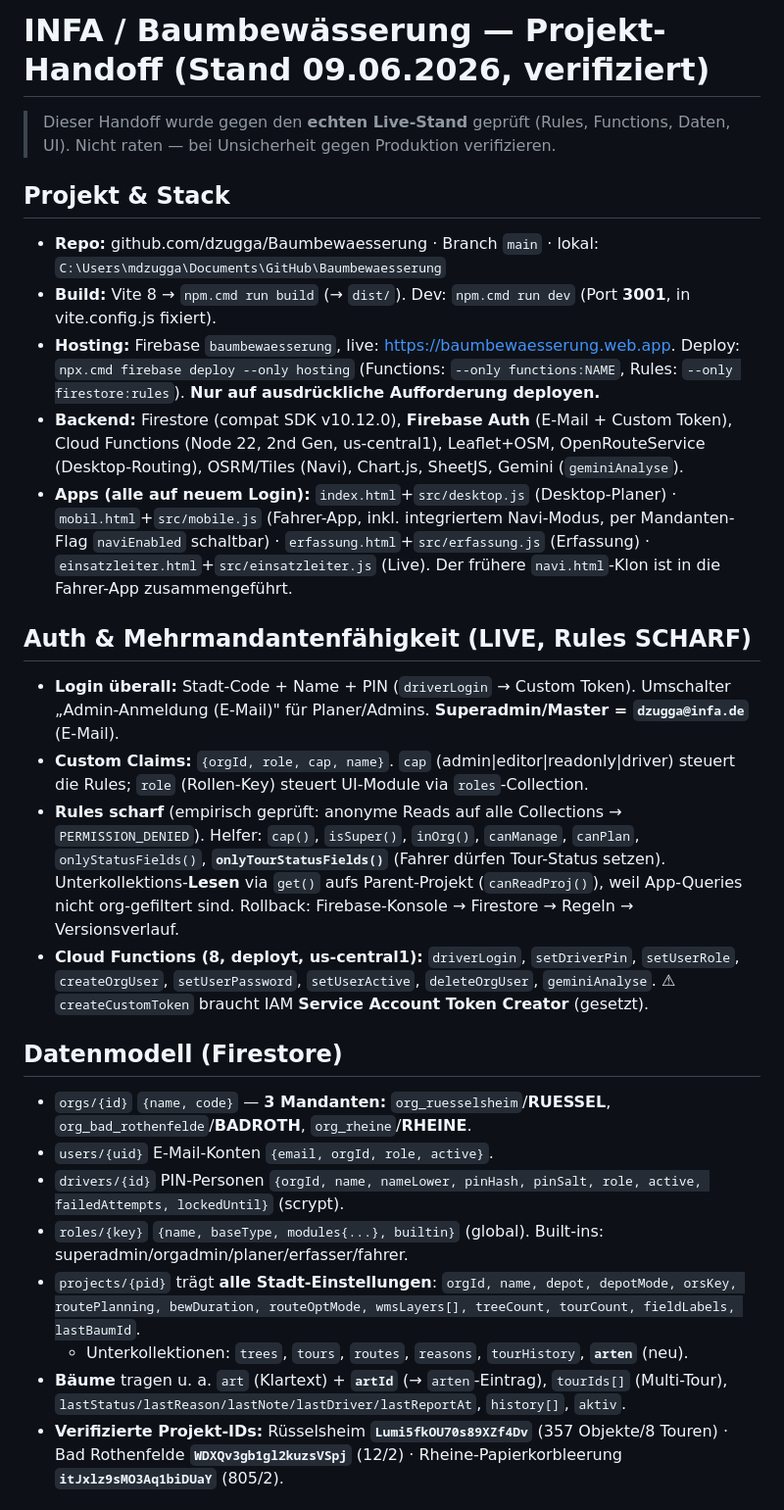
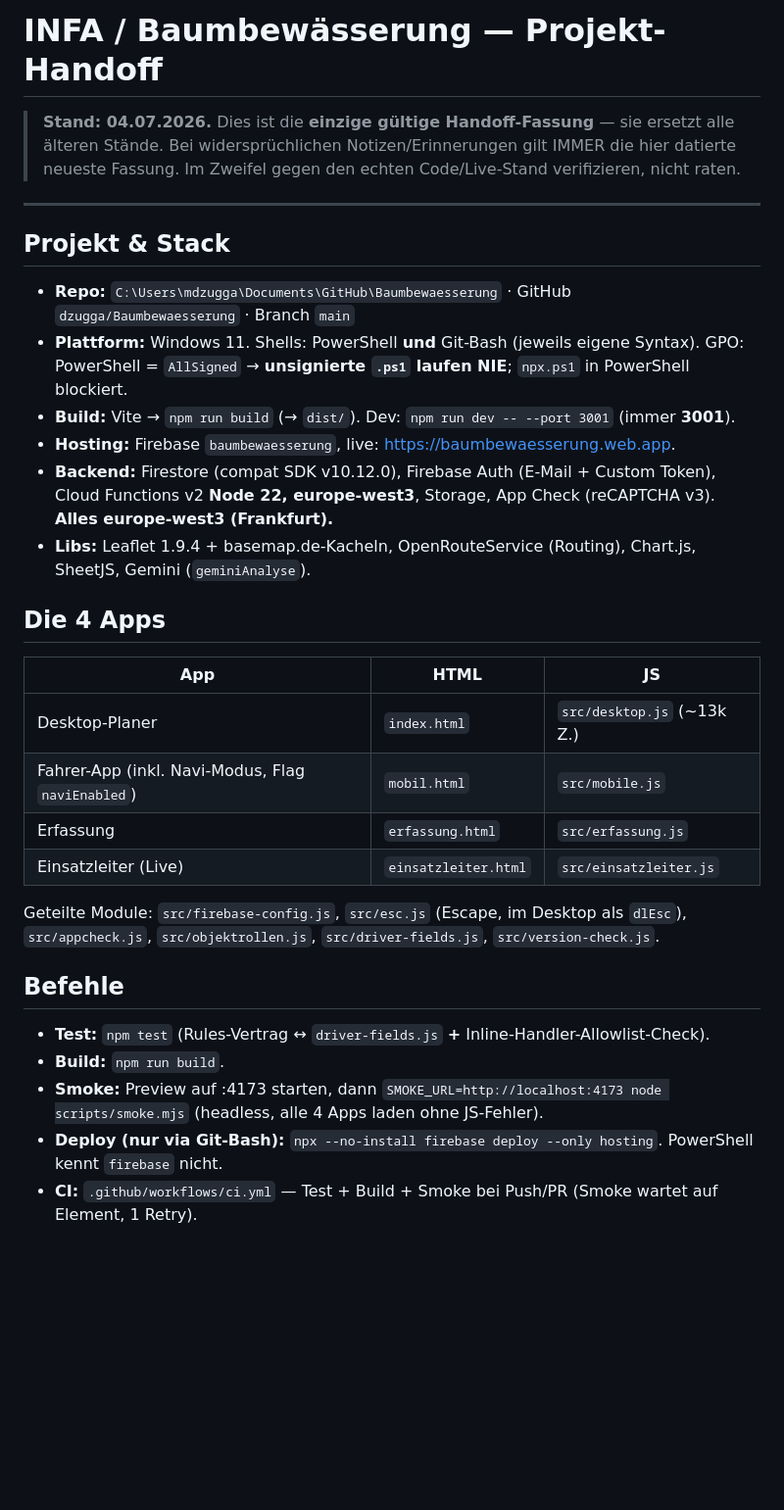
Before and after one commit to dzugga/Baumbewaesserung, a Markdown page: PROJEKT-HANDOFF.md, the part around one of its changes. Shown at 98% size. Rendered like a GitHub page; blank space fills up the shorter version.

```diff
--- a/PROJEKT-HANDOFF.md
+++ b/PROJEKT-HANDOFF.md
@@ -1,27 +1,32 @@
-# INFA / Baumbewässerung — Projekt-Handoff (Stand 09.06.2026, verifiziert)
+# INFA / Baumbewässerung — Projekt-Handoff
 
-> Dieser Handoff wurde gegen den **echten Live-Stand** geprüft (Rules, Functions, Daten, UI). Nicht raten — bei Unsicherheit gegen Produktion verifizieren.
+> **Stand: 04.07.2026.** Dies ist die **einzige gültige Handoff-Fassung** — sie ersetzt alle älteren Stände.
+> Bei widersprüchlichen Notizen/Erinnerungen gilt IMMER die hier datierte neueste Fassung.
+> Im Zweifel gegen den echten Code/Live-Stand verifizieren, nicht raten.
+
+---
 
 ## Projekt & Stack
-- **Repo:** github.com/dzugga/Baumbewaesserung · Branch `main` · lokal: `C:\Users\mdzugga\Documents\GitHub\Baumbewaesserung`
-- **Build:** Vite 8 → `npm.cmd run build` (→ `dist/`). Dev: `npm.cmd run dev` (Port **3001**, in vite.config.js fixiert).
-- **Hosting:** Firebase `baumbewaesserung`, live: https://baumbewaesserung.web.app. Deploy: `npx.cmd firebase deploy --only hosting` (Functions: `--only functions:NAME`, Rules: `--only firestore:rules`). **Nur auf ausdrückliche Aufforderung deployen.**
-- **Backend:** Firestore (compat SDK v10.12.0), **Firebase Auth** (E-Mail + Custom Token), Cloud Functions (Node 22, 2nd Gen, us-central1), Leaflet+OSM, OpenRouteService (Desktop-Routing), OSRM/Tiles (Navi), Chart.js, SheetJS, Gemini (`geminiAnalyse`).
-- **Apps (alle auf neuem Login):** `index.html`+`src/desktop.js` (Desktop-Planer) · `mobil.html`+`src/mobile.js` (Fahrer-App, inkl. integriertem Navi-Modus, per Mandanten-Flag `naviEnabled` schaltbar) · `erfassung.html`+`src/erfassung.js` (Erfassung) · `einsatzleiter.html`+`src/einsatzleiter.js` (Live). Der frühere `navi.html`-Klon ist in die Fahrer-App zusammengeführt.
+- **Repo:** `C:\Users\mdzugga\Documents\GitHub\Baumbewaesserung` · GitHub `dzugga/Baumbewaesserung` · Branch `main`
+- **Plattform:** Windows 11. Shells: PowerShell **und** Git-Bash (jeweils eigene Syntax). GPO: PowerShell = `AllSigned` → **unsignierte `.ps1` laufen NIE**; `npx.ps1` in PowerShell blockiert.
+- **Build:** Vite → `npm run build` (→ `dist/`). Dev: `npm run dev -- --port 3001` (immer **3001**).
+- **Hosting:** Firebase `baumbewaesserung`, live: https://baumbewaesserung.web.app.
+- **Backend:** Firestore (compat SDK v10.12.0), Firebase Auth (E-Mail + Custom Token), Cloud Functions v2 **Node 22, europe-west3**, Storage, App Check (reCAPTCHA v3). **Alles europe-west3 (Frankfurt).**
+- **Libs:** Leaflet 1.9.4 + basemap.de-Kacheln, OpenRouteService (Routing), Chart.js, SheetJS, Gemini (`geminiAnalyse`).
 
-## Auth & Mehrmandantenfähigkeit (LIVE, Rules SCHARF)
-- **Login überall:** Stadt-Code + Name + PIN (`driverLogin` → Custom Token). Umschalter „Admin-Anmeldung (E-Mail)" für Planer/Admins. **Superadmin/Master = `dzugga@infa.de`** (E-Mail).
-- **Custom Claims:** `{orgId, role, cap, name}`. `cap` (admin|editor|readonly|driver) steuert die Rules; `role` (Rollen-Key) steuert UI-Module via `roles`-Collection.
-- **Rules scharf** (empirisch geprüft: anonyme Reads auf alle Collections → `PERMISSION_DENIED`). Helfer: `cap()`, `isSuper()`, `inOrg()`, `canManage`, `canPlan`, `onlyStatusFields()`, **`onlyTourStatusFields()`** (Fahrer dürfen Tour-Status setzen). Unterkollektions-**Lesen** via `get()` aufs Parent-Projekt (`canReadProj()`), weil App-Queries nicht org-gefiltert sind. Rollback: Firebase-Konsole → Firestore → Regeln → Versionsverlauf.
-- **Cloud Functions (8, deployt, us-central1):** `driverLogin`, `setDriverPin`, `setUserRole`, `createOrgUser`, `setUserPassword`, `setUserActive`, `deleteOrgUser`, `geminiAnalyse`. ⚠ `createCustomToken` braucht IAM **Service Account Token Creator** (gesetzt).
+## Die 4 Apps
+| App | HTML | JS |
+|---|---|---|
+| Desktop-Planer | `index.html` | `src/desktop.js` (~13k Z.) |
+| Fahrer-App (inkl. Navi-Modus, Flag `naviEnabled`) | `mobil.html` | `src/mobile.js` |
+| Erfassung | `erfassung.html` | `src/erfassung.js` |
+| Einsatzleiter (Live) | `einsatzleiter.html` | `src/einsatzleiter.js` |
+Geteilte Module: `src/firebase-config.js`, `src/esc.js` (Escape, im Desktop als `dlEsc`), `src/appcheck.js`, `src/objektrollen.js`, `src/driver-fields.js`, `src/version-check.js`.
 
-## Datenmodell (Firestore)
-- `orgs/{id}` `{name, code}` — **3 Mandanten:** `org_ruesselsheim`/**RUESSEL**, `org_bad_rothenfelde`/**BADROTH**, `org_rheine`/**RHEINE**.
-- `users/{uid}` E-Mail-Konten `{email, orgId, role, active}`.
-- `drivers/{id}` PIN-Personen `{orgId, name, nameLower, pinHash, pinSalt, role, active, failedAttempts, lockedUntil}` (scrypt).
-- `roles/{key}` `{name, baseType, modules{...}, builtin}` (global). Built-ins: superadmin/orgadmin/planer/erfasser/fahrer.
-- `projects/{pid}` trägt **alle Stadt-Einstellungen**: `orgId, name, depot, depotMode, orsKey, routePlanning, bewDuration, routeOptMode, wmsLayers[], treeCount, tourCount, fieldLabels, lastBaumId`.
-  - Unterkollektionen: `trees`, `tours`, `routes`, `reasons`, `tourHistory`, **`arten`** (neu).
-- **Bäume** tragen u. a. `art` (Klartext) + **`artId`** (→ `arten`-Eintrag), `tourIds[]` (Multi-Tour), `lastStatus/lastReason/lastNote/lastDriver/lastReportAt`, `history[]`, `aktiv`.
-- **Verifizierte Projekt-IDs:** Rüsselsheim **`Lumi5fkOU70s89XZf4Dv`** (357 Objekte/8 Touren) · Bad Rothenfelde **`WDXQv3gb1gl2kuzsVSpj`** (12/2) · Rheine-Papierkorbleerung **`itJxlz9sMO3Aq1biDUaY`** (805/2).
+## Befehle
+- **Test:** `npm test` (Rules-Vertrag ↔ `driver-fields.js` **+** Inline-Handler-Allowlist-Check).
+- **Build:** `npm run build`.
+- **Smoke:** Preview auf :4173 starten, dann `SMOKE_URL=http://localhost:4173 node scripts/smoke.mjs` (headless, alle 4 Apps laden ohne JS-Fehler).
+- **Deploy (nur via Git-Bash):** `npx --no-install firebase deploy --only hosting`. PowerShell kennt `firebase` nicht.
+- **CI:** `.github/workflows/ci.yml` — Test + Build + Smoke bei Push/PR (Smoke wartet auf Element, 1 Retry).
 
```
Also changed, not shown: other parts of PROJEKT-HANDOFF.md (+32 -33 lines), CLAUDE.md (+2 -0 lines).
